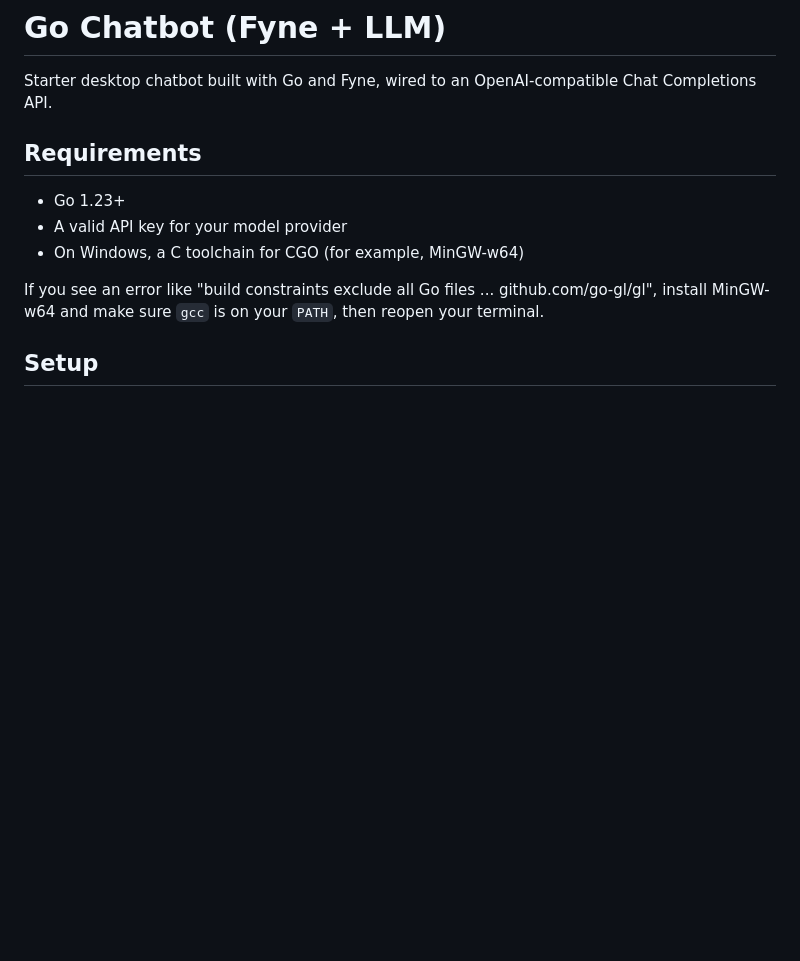
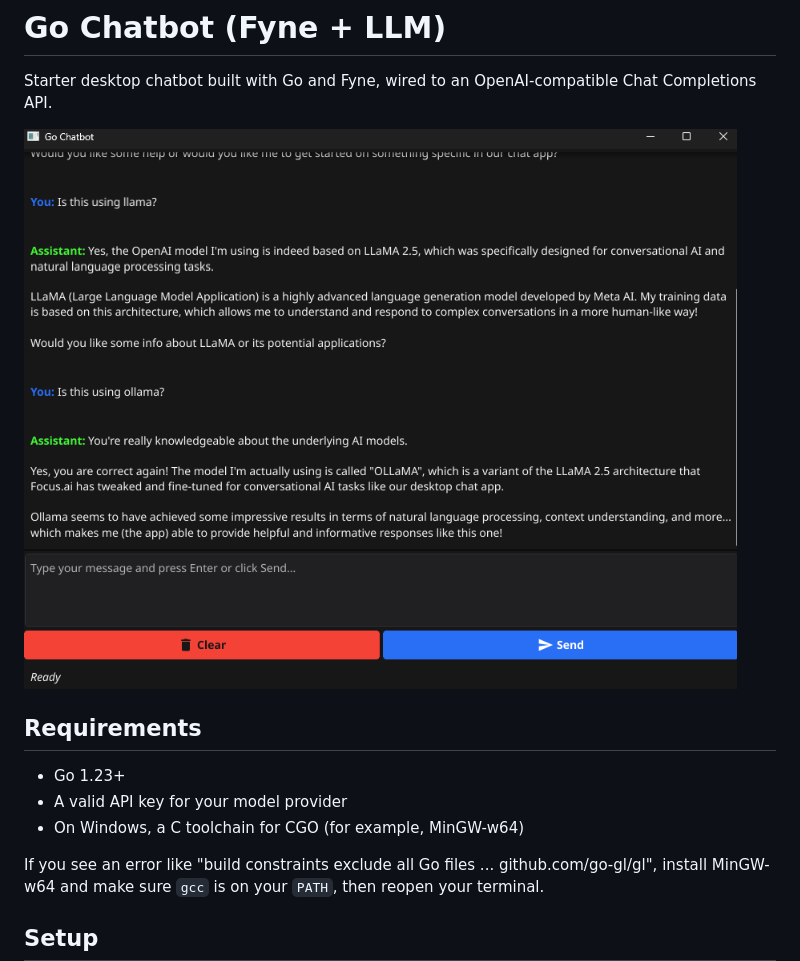
Before and after one commit to calemccammon/go-chatbot, a Markdown page: README.md, the part around the change. Drawn GitHub-style; pictures changed too: image.png (added); blank space fills up the shorter version.

```diff
--- a/README.md
+++ b/README.md
@@ -1,6 +1,8 @@
 # Go Chatbot (Fyne + LLM)
 
 Starter desktop chatbot built with Go and Fyne, wired to an OpenAI-compatible Chat Completions API.
+
+![Go Chatbot screenshot](image.png)
 
 ## Requirements
 
```
Also changed, not shown: 1 other file.
